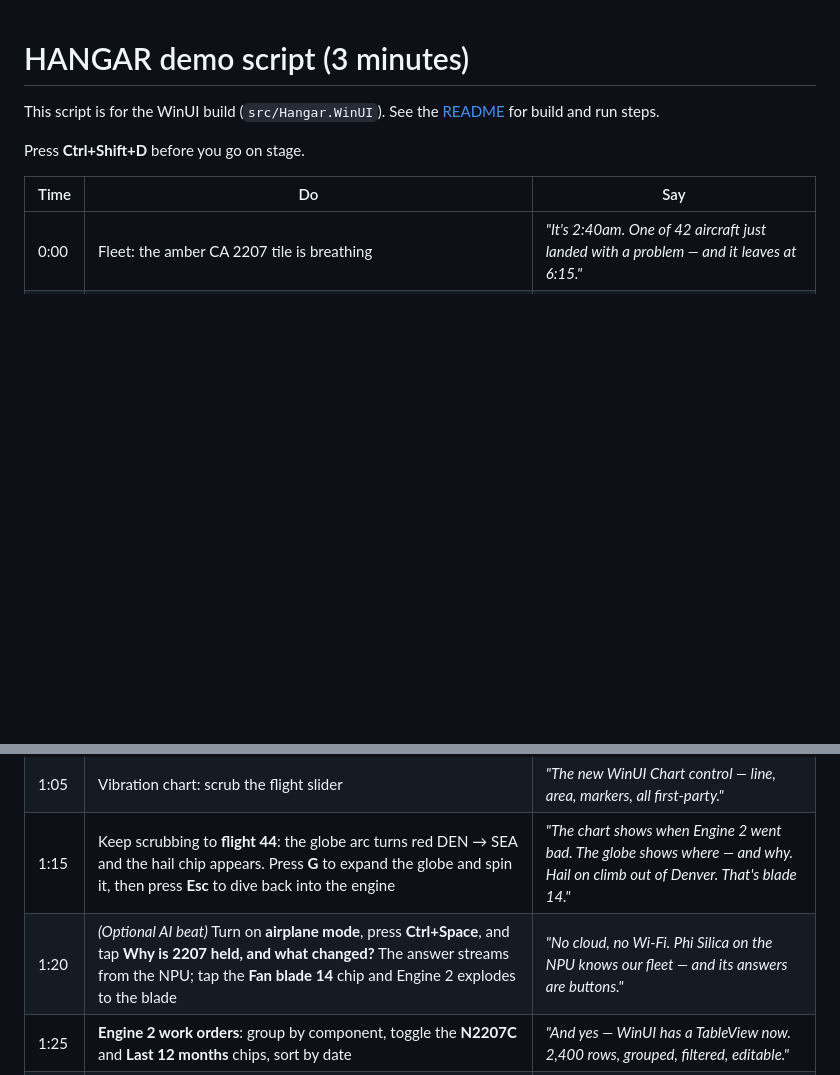
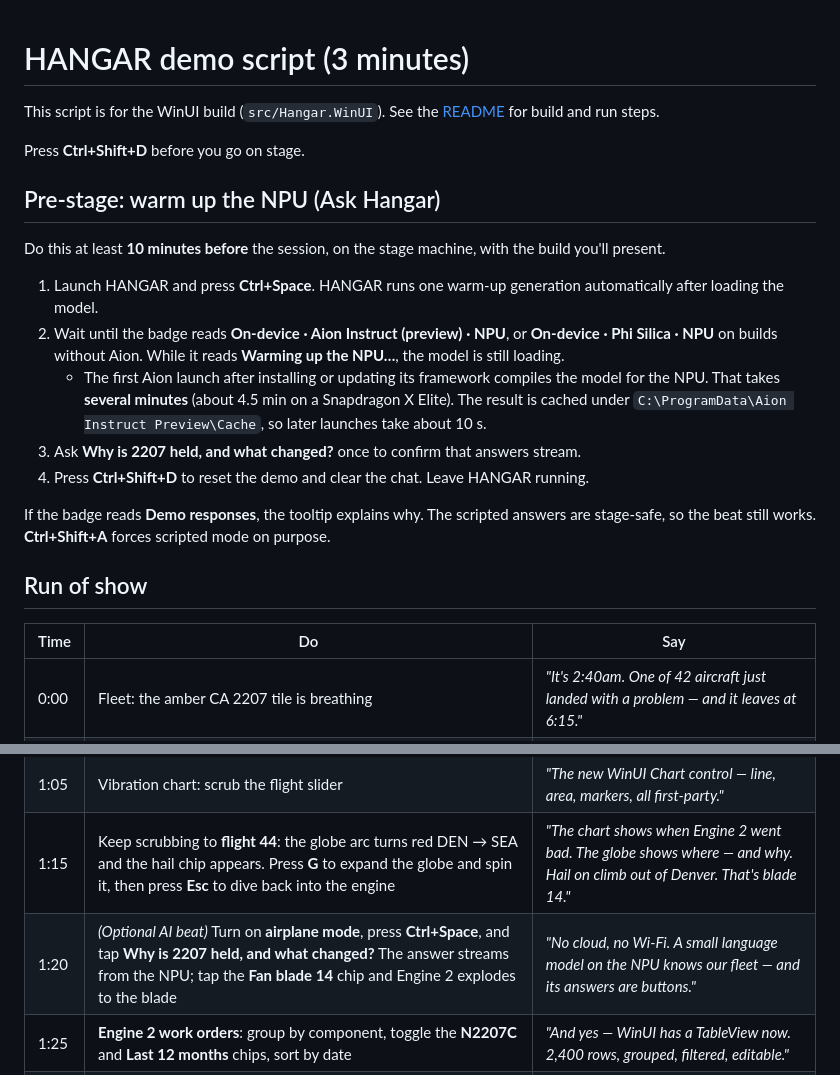
Before and after one commit to microsoft/ignite26-BRK394-building-windows-apps-with-winui-and-agents, a Markdown page: docs/demo-script.md, 2 parts joined by grey strips. Rendered like a GitHub page; blank space fills up the shorter version.

```diff
--- a/docs/demo-script.md
+++ b/docs/demo-script.md
@@ -3,6 +3,20 @@
 This script is for the WinUI build (`src/Hangar.WinUI`). See the [README](../README.md) for build and run steps.
 
 Press **Ctrl+Shift+D** before you go on stage.
+
+## Pre-stage: warm up the NPU (Ask Hangar)
+
+Do this at least **10 minutes before** the session, on the stage machine, with the build you'll present.
+
+1. Launch HANGAR and press **Ctrl+Space**. HANGAR runs one warm-up generation automatically after loading the model.
+2. Wait until the badge reads **On-device · Aion Instruct (preview) · NPU**, or **On-device · Phi Silica · NPU** on builds without Aion. While it reads **Warming up the NPU…**, the model is still loading.
+   - The first Aion launch after installing or updating its framework compiles the model for the NPU. That takes **several minutes** (about 4.5 min on a Snapdragon X Elite). The result is cached under `C:\ProgramData\Aion Instruct Preview\Cache`, so later launches take about 10 s.
+3. Ask **Why is 2207 held, and what changed?** once to confirm that answers stream.
+4. Press **Ctrl+Shift+D** to reset the demo and clear the chat. Leave HANGAR running.
+
+If the badge reads **Demo responses**, the tooltip explains why. The scripted answers are stage-safe, so the beat still works. **Ctrl+Shift+A** forces scripted mode on purpose.
+
+## Run of show
 
 | Time | Do | Say |
 |---|---|---|
@@ -11,7 +25,7 @@ Press **Ctrl+Shift+D** before you go on stage.
 | 0:45 | Drag to orbit, then **tap Engine 2** (it explodes); blade 14 glows red | *"Let's look inside the engine. There's our problem."* |
 | 1:05 | Vibration chart: scrub the flight slider | *"The new WinUI Chart control — line, area, markers, all first-party."* |
 | 1:15 | Keep scrubbing to **flight 44**: the globe arc turns red DEN → SEA and the hail chip appears. Press **G** to expand the globe and spin it, then press **Esc** to dive back into the engine | *"The chart shows when Engine 2 went bad. The globe shows where — and why. Hail on climb out of Denver. That's blade 14."* |
-| 1:20 | *(Optional AI beat)* Turn on **airplane mode**, press **Ctrl+Space**, and tap **Why is 2207 held, and what changed?** The answer streams from the NPU; tap the **Fan blade 14** chip and Engine 2 explodes to the blade | *"No cloud, no Wi-Fi. Phi Silica on the NPU knows our fleet — and its answers are buttons."* |
+| 1:20 | *(Optional AI beat)* Turn on **airplane mode**, press **Ctrl+Space**, and tap **Why is 2207 held, and what changed?** The answer streams from the NPU; tap the **Fan blade 14** chip and Engine 2 explodes to the blade | *"No cloud, no Wi-Fi. A small language model on the NPU knows our fleet — and its answers are buttons."* |
 | 1:25 | **Engine 2 work orders**: group by component, toggle the **N2207C** and **Last 12 months** chips, sort by date | *"And yes — WinUI has a TableView now. 2,400 rows, grouped, filtered, editable."* |
 | 1:55 | **Engine 2 work orders**: **Show on aircraft** on the blade 14 order, then tap the red tip; the camera dives into the borescope and the reticle lands on the nick. Circle it with the pen and measure with the ruler | *"Ink is back in WinUI 3. The pen is still the best tool in the hangar."* |
 | 2:30 | Sign the pad, then click **Sign & release to service**; the aircraft turns green | *"Signed, logged, airworthy. Wheels up at 5:52."* |
```
Also changed, not shown: README.md (+32 -3 lines), docs/screenshots/winui/ask-hangar-aion-workorders.png (added), 13 other files.
